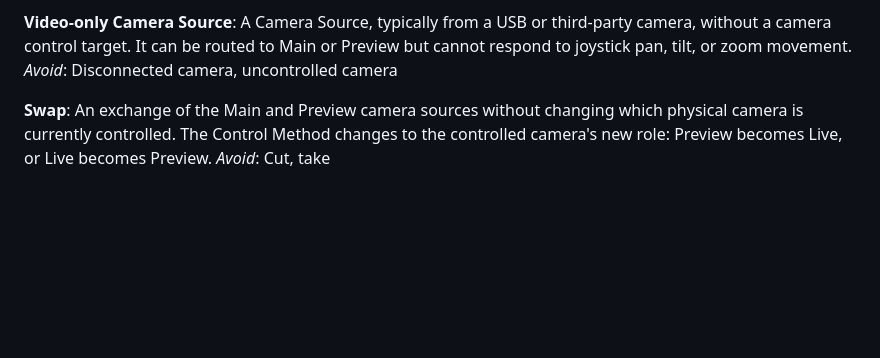
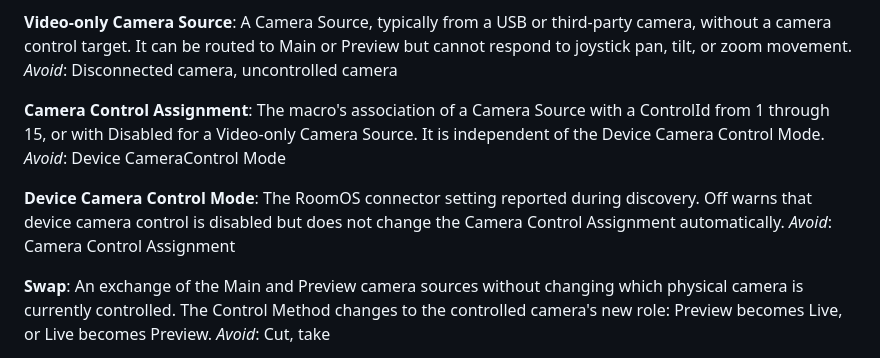
Before and after one commit to ctg-tme/Joystick_CameraControl_ProducionSwitcher_using_Thrustmaster_16000M, a Markdown page: CONTEXT.md, the part around the change. Drawn GitHub-style; blank space fills up the shorter version.

Commit message:
Distinguish macro and device camera control

```diff
--- a/CONTEXT.md
+++ b/CONTEXT.md
@@ -34,6 +34,14 @@ _Avoid_: Discovered physical camera
 **Video-only Camera Source**:
 A Camera Source, typically from a USB or third-party camera, without a camera control target. It can be routed to Main or Preview but cannot respond to joystick pan, tilt, or zoom movement.
 _Avoid_: Disconnected camera, uncontrolled camera
+
+**Camera Control Assignment**:
+The macro's association of a Camera Source with a ControlId from 1 through 15, or with Disabled for a Video-only Camera Source. It is independent of the Device Camera Control Mode.
+_Avoid_: Device CameraControl Mode
+
+**Device Camera Control Mode**:
+The RoomOS connector setting reported during discovery. Off warns that device camera control is disabled but does not change the Camera Control Assignment automatically.
+_Avoid_: Camera Control Assignment
 
 **Swap**:
 An exchange of the Main and Preview camera sources without changing which physical camera is currently controlled. The Control Method changes to the controlled camera's new role: Preview becomes Live, or Live becomes Preview.
```
